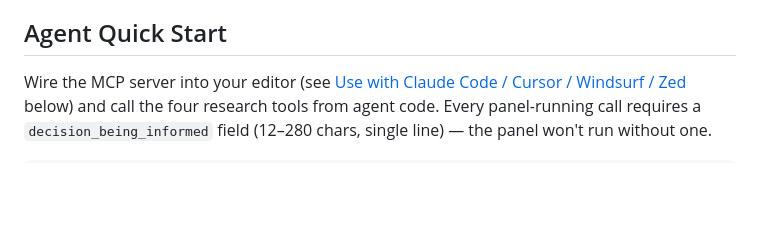
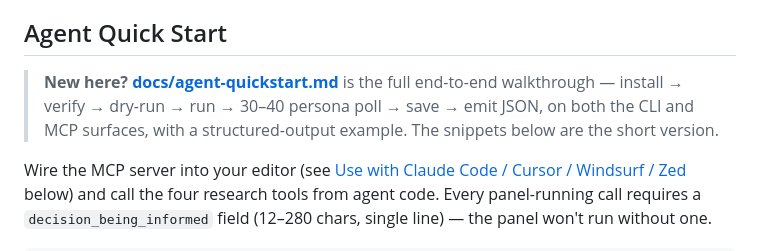
Before and after one commit to DataViking-Tech/SynthPanel, a Markdown page: README.md, the part around the change. Drawn GitHub-style; blank space fills up the shorter version.

```diff
--- a/README.md
+++ b/README.md
@@ -90,6 +90,11 @@ Traditional focus groups cost $5,000-$15,000 and take weeks. Synthetic panels co
 - **Concept testing** at the speed of thought
 
 ## Agent Quick Start
+
+> **New here?** [**docs/agent-quickstart.md**](docs/agent-quickstart.md) is the
+> full end-to-end walkthrough — install → verify → dry-run → run → 30–40 persona
+> poll → save → emit JSON, on both the CLI and MCP surfaces, with a
+> structured-output example. The snippets below are the short version.
 
 Wire the MCP server into your editor (see [Use with Claude Code / Cursor /
 Windsurf / Zed](#use-with-claude-code--cursor--windsurf--zed) below) and call
```
Also changed, not shown: docs/agent-quickstart.md (added, +356 -0 lines).
